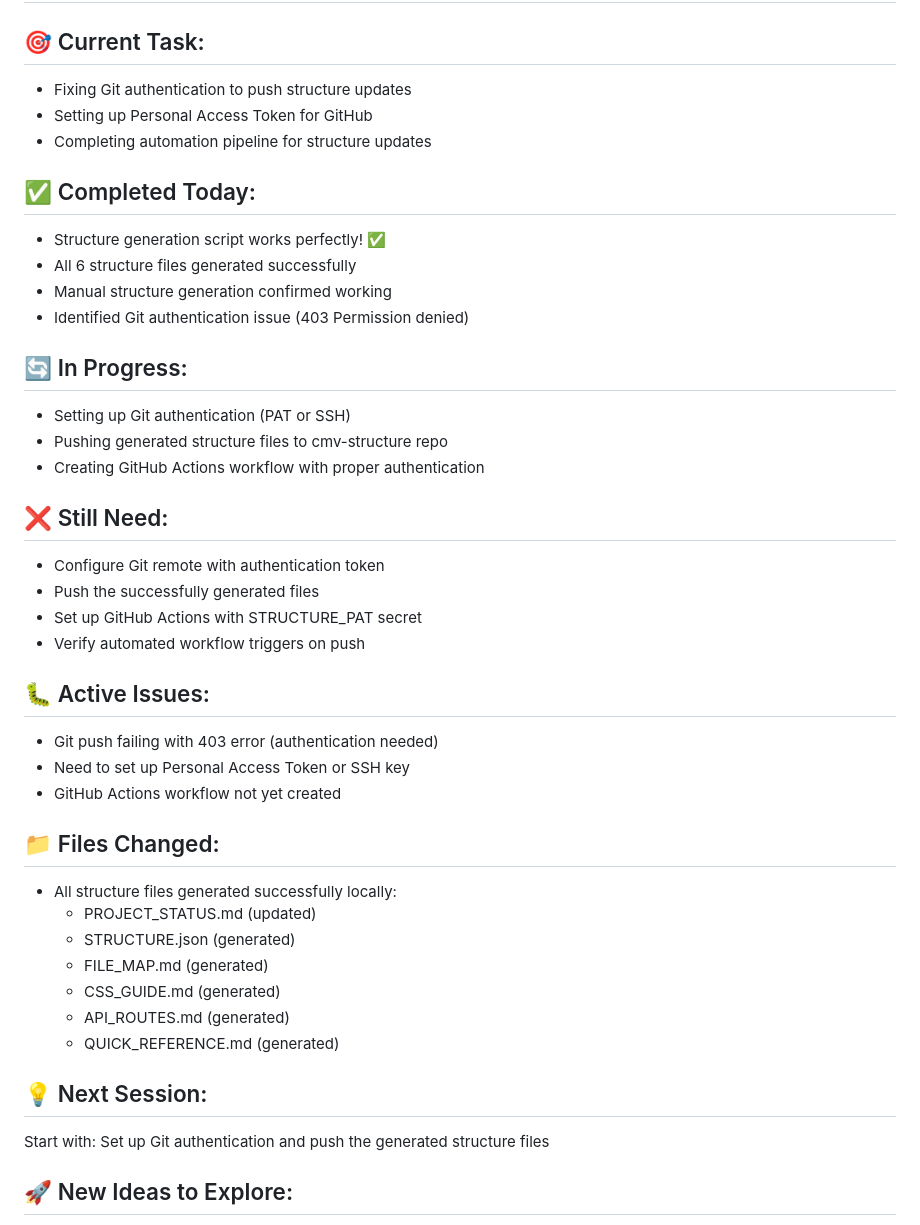
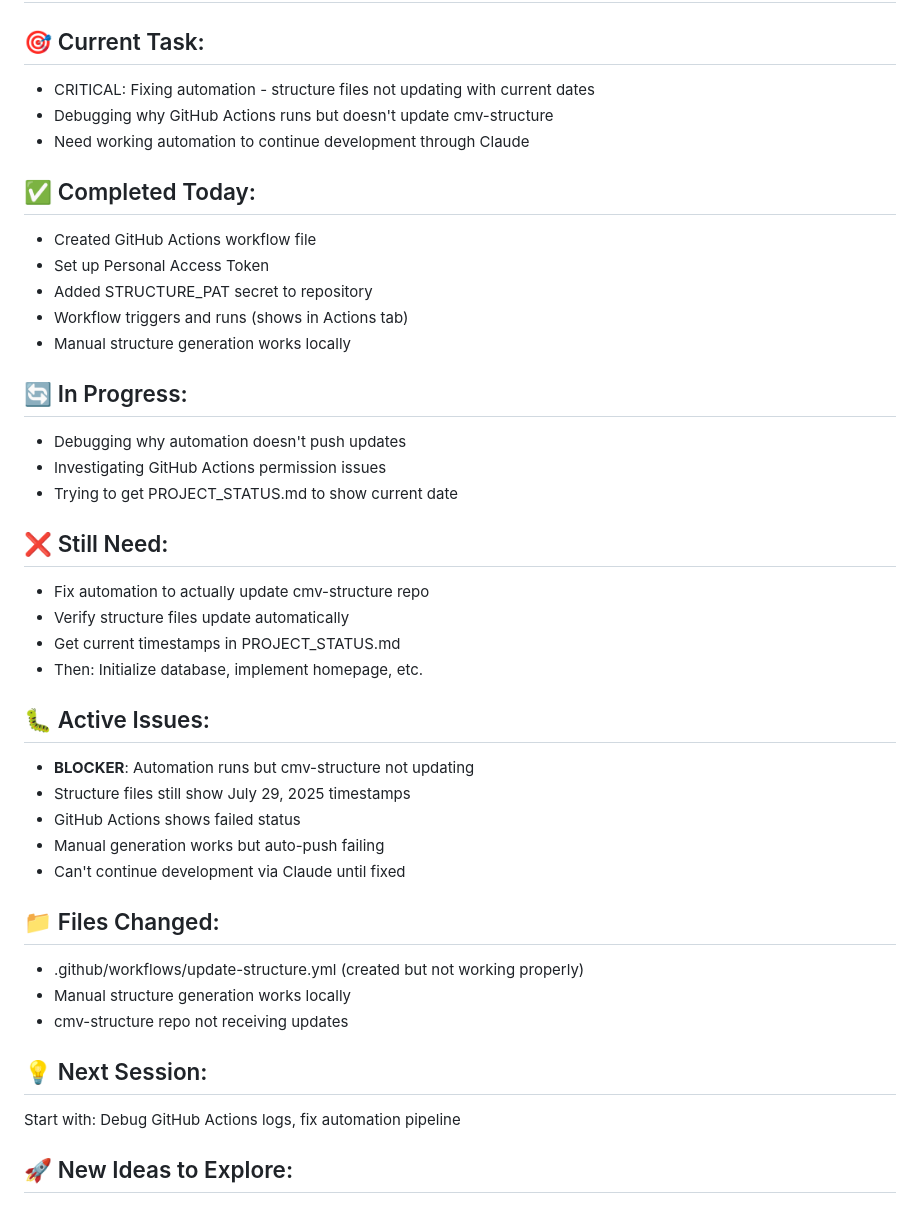
Before and after one commit to CMVault/CMV, a Markdown page: PROJECT_STATUS.md, the part around the change printed below. Rendered like a GitHub page.

```diff
--- a/PROJECT_STATUS.md
+++ b/PROJECT_STATUS.md
@@ -4,42 +4,41 @@
 
 ## 🎯 Current Task:
-- Fixing Git authentication to push structure updates
-- Setting up Personal Access Token for GitHub
-- Completing automation pipeline for structure updates
+- CRITICAL: Fixing automation - structure files not updating with current dates
+- Debugging why GitHub Actions runs but doesn't update cmv-structure
+- Need working automation to continue development through Claude
 
 ## ✅ Completed Today:
-- Structure generation script works perfectly! ✅
-- All 6 structure files generated successfully
-- Manual structure generation confirmed working
-- Identified Git authentication issue (403 Permission denied)
+- Created GitHub Actions workflow file
+- Set up Personal Access Token
+- Added STRUCTURE_PAT secret to repository
+- Workflow triggers and runs (shows in Actions tab)
+- Manual structure generation works locally
 
 ## 🔄 In Progress:
-- Setting up Git authentication (PAT or SSH)
-- Pushing generated structure files to cmv-structure repo
-- Creating GitHub Actions workflow with proper authentication
+- Debugging why automation doesn't push updates
+- Investigating GitHub Actions permission issues
+- Trying to get PROJECT_STATUS.md to show current date
 
 ## ❌ Still Need:
-- Configure Git remote with authentication token
-- Push the successfully generated files
-- Set up GitHub Actions with STRUCTURE_PAT secret
-- Verify automated workflow triggers on push
+- Fix automation to actually update cmv-structure repo
+- Verify structure files update automatically
+- Get current timestamps in PROJECT_STATUS.md
+- Then: Initialize database, implement homepage, etc.
 
 ## 🐛 Active Issues:
-- Git push failing with 403 error (authentication needed)
-- Need to set up Personal Access Token or SSH key
-- GitHub Actions workflow not yet created
+- **BLOCKER**: Automation runs but cmv-structure not updating
+- Structure files still show July 29, 2025 timestamps
+- GitHub Actions shows failed status
+- Manual generation works but auto-push failing
+- Can't continue development via Claude until fixed
 
 ## 📁 Files Changed:
-- All structure files generated successfully locally:
-  - PROJECT_STATUS.md (updated)
-  - STRUCTURE.json (generated)
-  - FILE_MAP.md (generated)
-  - CSS_GUIDE.md (generated)
-  - API_ROUTES.md (generated)
-  - QUICK_REFERENCE.md (generated)
+- .github/workflows/update-structure.yml (created but not working properly)
+- Manual structure generation works locally
+- cmv-structure repo not receiving updates
 
 ## 💡 Next Session:
-Start with: Set up Git authentication and push the generated structure files
+Start with: Debug GitHub Actions logs, fix automation pipeline
 
 ## 🚀 New Ideas to Explore:
 - Add GitHub Actions status badge to README
```
Also changed, not shown: other parts of PROJECT_STATUS.md (+25 -31 lines).
